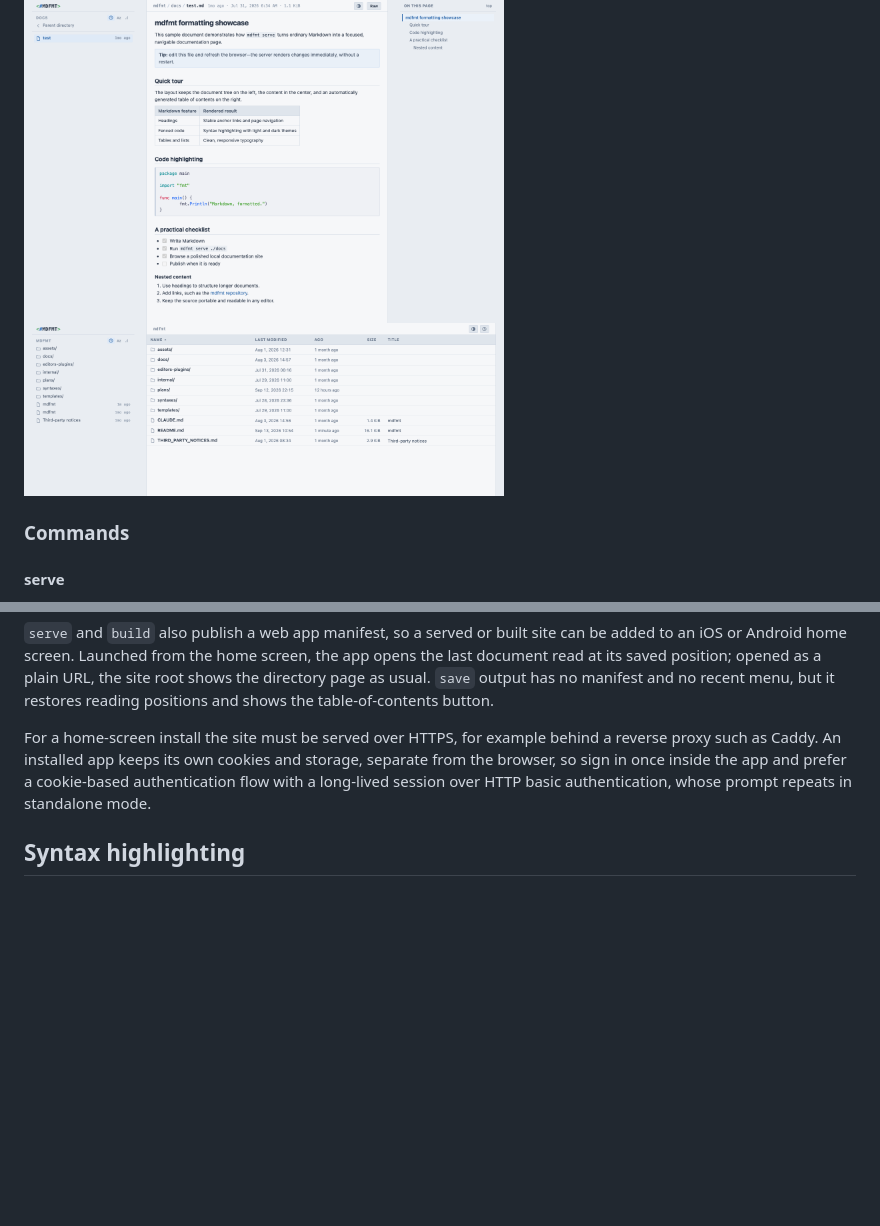
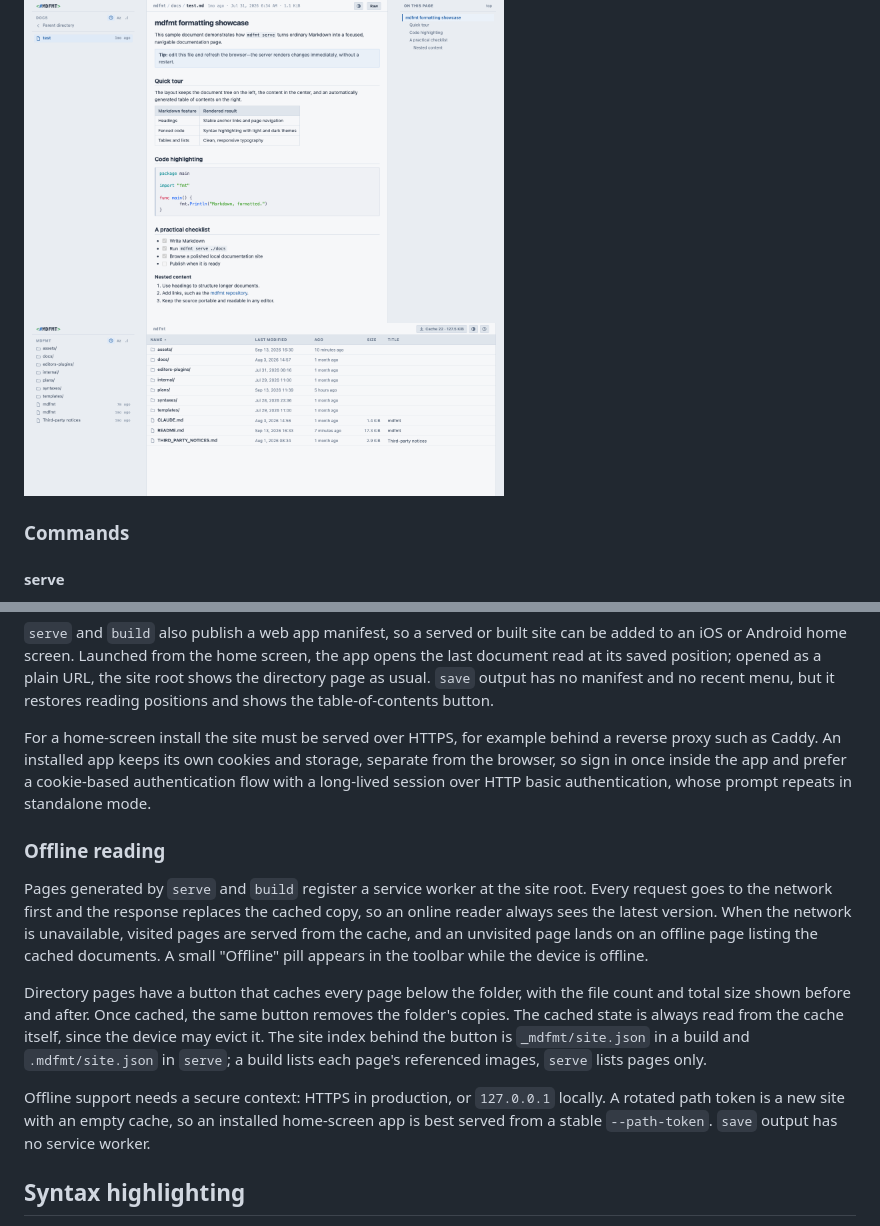
Before and after one commit to voidexpr/mdfmt, a Markdown page: README.md, 2 parts joined by grey strips. Drawn GitHub-style; pictures changed too: docs/docs.png; blank space fills up the shorter version.

```diff
--- a/README.md
+++ b/README.md
@@ -325,6 +325,27 @@ and storage, separate from the browser, so sign in once inside the app and
 prefer a cookie-based authentication flow with a long-lived session over HTTP
 basic authentication, whose prompt repeats in standalone mode.
 
+### Offline reading
+
+Pages generated by `serve` and `build` register a service worker at the site
+root. Every request goes to the network first and the response replaces the
+cached copy, so an online reader always sees the latest version. When the
+network is unavailable, visited pages are served from the cache, and an
+unvisited page lands on an offline page listing the cached documents. A
+small "Offline" pill appears in the toolbar while the device is offline.
+
+Directory pages have a button that caches every page below the folder, with
+the file count and total size shown before and after. Once cached, the same
+button removes the folder's copies. The cached state is always read from
+the cache itself, since the device may evict it. The site index behind the
+button is `_mdfmt/site.json` in a build and `.mdfmt/site.json` in `serve`;
+a build lists each page's referenced images, `serve` lists pages only.
+
+Offline support needs a secure context: HTTPS in production, or
+`127.0.0.1` locally. A rotated path token is a new site with an empty cache,
+so an installed home-screen app is best served from a stable `--path-token`.
+`save` output has no service worker.
+
 ## Syntax highlighting
 
 Fenced code blocks are highlighted from their language label using Chroma's
```
Also changed, not shown: plans/feature_pwa_caching.md (+6 -6 lines), 9 other files.
